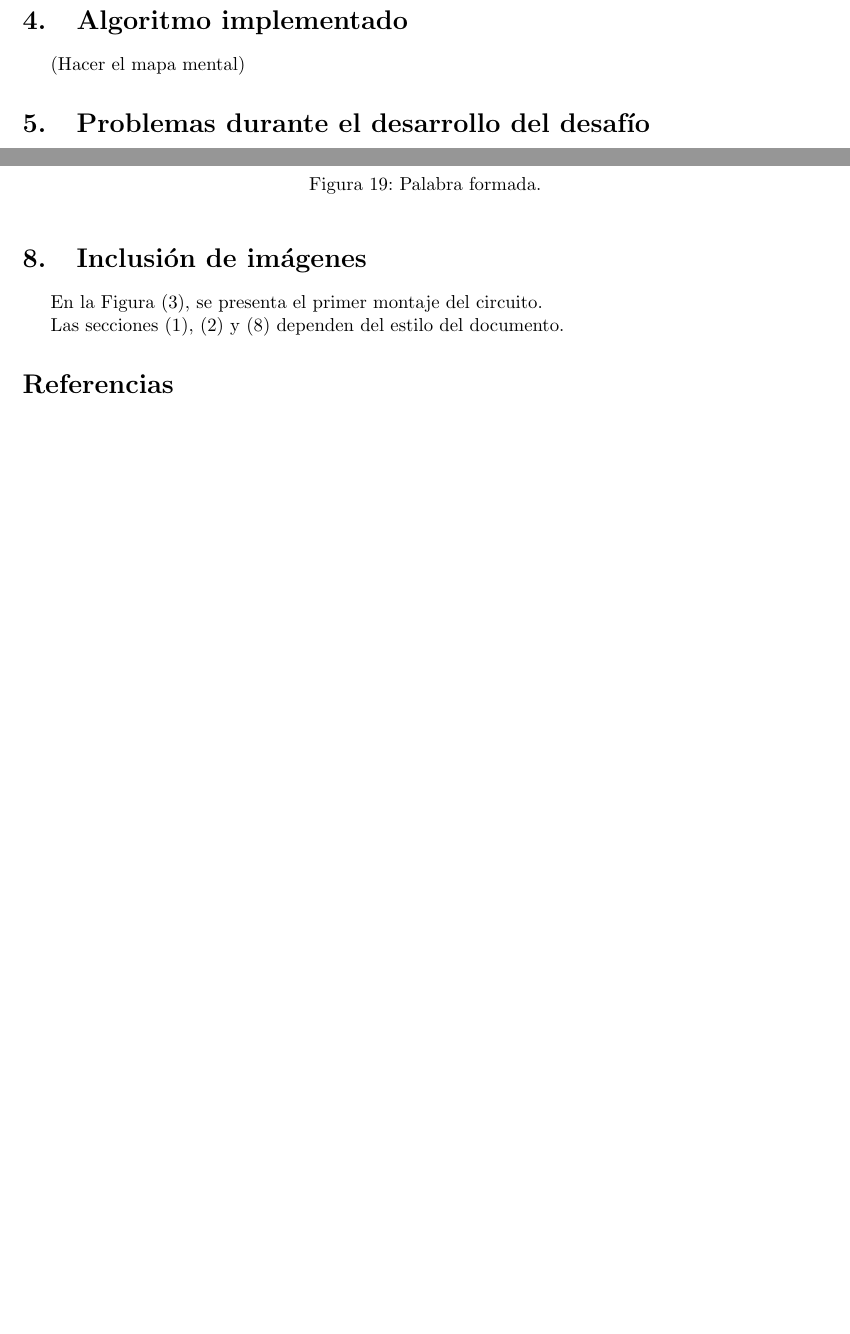
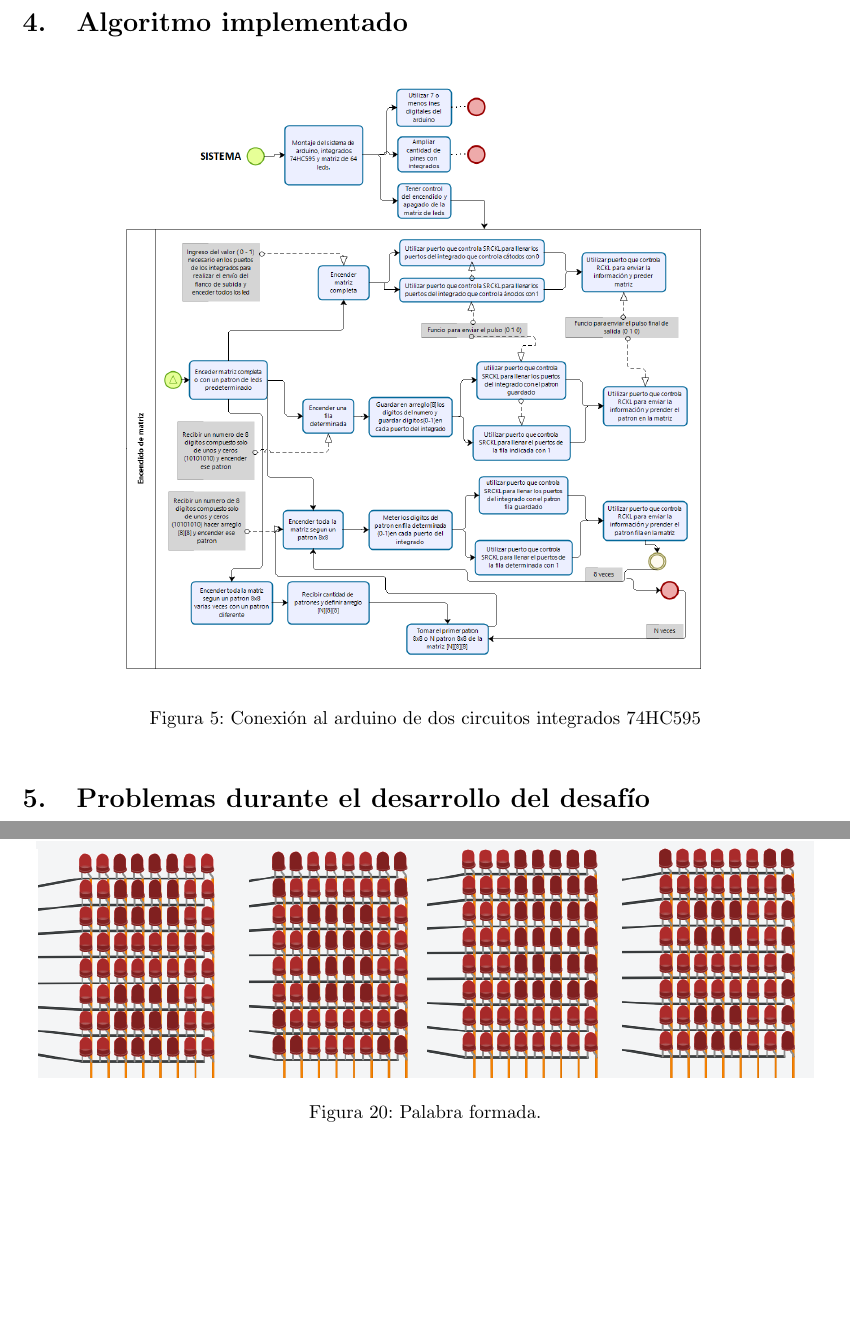
Before and after one commit to davidagudeloo/Parcial1, a LaTeX document (main.tex): two parts of pages 5 and 13 of 13 before the commit and two parts of pages 6 and 14 of 14 after it, joined at a grey line, cut so that both start at the same text, the shorter picture padded with empty space. Compiled offline with pdfLaTeX.

Commit message:
OVERLEAF FINAL

```diff
--- a/main.tex
+++ b/main.tex
@@ -102,11 +100,19 @@ Se debe tener en cuenta, según las restricciones, que se podrán usar máximo s
   \item Hacer el manual de usuario en donde se tratará de explicar a detalle cómo funciona el sistema.
 \end{enumerate}
 
+\newpage
+\section{Algoritmo implementado} \label{imagenes}
 
-\section{Algoritmo implementado} \label{imagenes}
-(Hacer el mapa mental)
+\begin{figure}[h]
+\includegraphics[scale=0.5]{ALGORIRMO1.png}
+\centering
+\caption{Conexión al arduino de dos circuitos integrados 74HC595}
+\label{fig:algoritmo}
+\end{figure}
+
 \section{Problemas durante el desarrollo del desafío}
 \begin{itemize}
+
 \item Al inicio de la implementación del código nos enfocamos en la creación de las funciones sin tener en cuenta la interacción que debía tener el usuario con el programa por medio de un menú, el usuario debía tener la capacidad de decidir ciertos aspectos relacionados con la visualización de los patrones en la matriz de LEDs, tales como el tiempo de visualización de cada patrón. Esto ocasionó la inevitable reestructuración de varias funciones para lograr la necesaria interacción del usuario.
 \item Otro de los problemas presentados fue el querer implementar el concepto de la persistencia retiniana y la multiplexación tomando led por led, entonces se usaban las posiciones de una fila y se pedía encender el led de una de esas posiciones, el programa tomaba el uno y lo guardaba en la posición deseada y las demás posiciones eran rellenadas con ceros, al momento de querer enviar otro uno a otra posición de la misma fila ocurría que el primer uno enviado no se eliminaba sino que, teniendo en cuenta el funcionamiento de integrado 74HC595, se corría a una nueva posición en esa misma fila en donde probablemente no hiría un uno sino un cero.
 \end{itemize}
@@ -254,15 +261,4 @@ Al finalizar el ingreso de los patrones, el programa empezará a mostrar en los
 \end{figure}
 
 \end{enumerate}
-
-
-\section{Inclusión de imágenes} \label{imagenes}
-
-En la Figura (\ref{fig:montaje1}), se presenta el primer montaje del circuito.
-
-Las secciones (\ref{intro}), (\ref{contenido}) y (\ref{imagenes}) dependen del estilo del documento.
-
-\bibliographystyle{IEEEtran}
-\bibliography{references}
-
 \end{document}
```
Also changed, not shown: images/ALGORIRMO1.png (added), main.tex (5 more changed lines), 1 other file.
